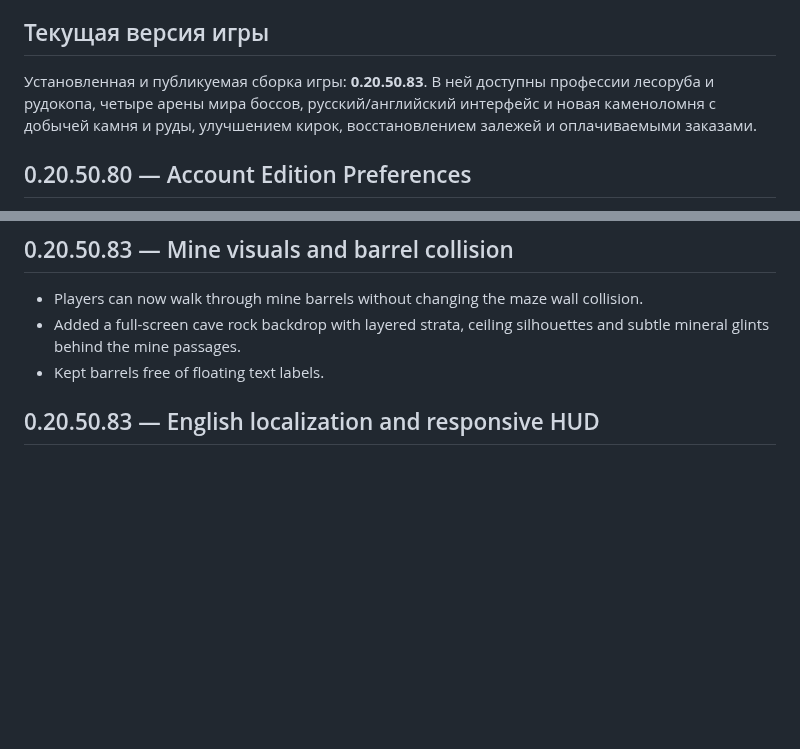
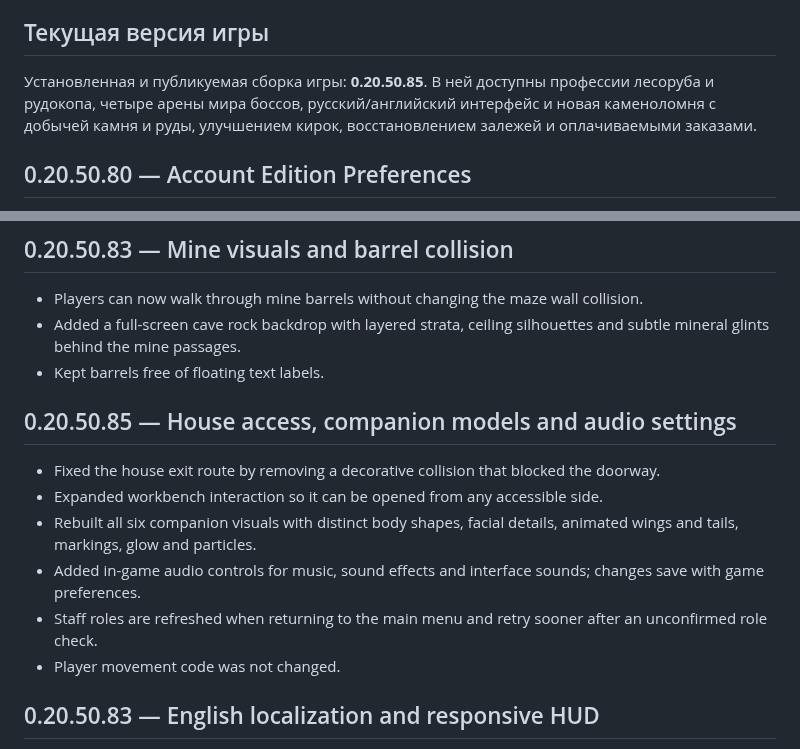
Before and after one commit to kisia319-cell/SkyRealm-PC-Launcher, a Markdown page: README.md, 2 parts joined by grey strips. Drawn GitHub-style; blank space fills up the shorter version.

Commit message:
Document SkyRealm 0.20.50.85 improvements

```diff
--- a/README.md
+++ b/README.md
@@ -13,7 +13,7 @@
 
 ## Текущая версия игры
 
-Установленная и публикуемая сборка игры: **0.20.50.83**. В ней доступны профессии лесоруба и рудокопа, четыре арены мира боссов, русский/английский интерфейс и новая каменоломня с добычей камня и руды, улучшением кирок, восстановлением залежей и оплачиваемыми заказами.
+Установленная и публикуемая сборка игры: **0.20.50.85**. В ней доступны профессии лесоруба и рудокопа, четыре арены мира боссов, русский/английский интерфейс и новая каменоломня с добычей камня и руды, улучшением кирок, восстановлением залежей и оплачиваемыми заказами.
 
 ## 0.20.50.80 — Account Edition Preferences
 
@@ -27,6 +27,15 @@
 - Players can now walk through mine barrels without changing the maze wall collision.
 - Added a full-screen cave rock backdrop with layered strata, ceiling silhouettes and subtle mineral glints behind the mine passages.
 - Kept barrels free of floating text labels.
+
+## 0.20.50.85 — House access, companion models and audio settings
+
+- Fixed the house exit route by removing a decorative collision that blocked the doorway.
+- Expanded workbench interaction so it can be opened from any accessible side.
+- Rebuilt all six companion visuals with distinct body shapes, facial details, animated wings and tails, markings, glow and particles.
+- Added in-game audio controls for music, sound effects and interface sounds; changes save with game preferences.
+- Staff roles are refreshed when returning to the main menu and retry sooner after an unconfirmed role check.
+- Player movement code was not changed.
 
 ## 0.20.50.83 — English localization and responsive HUD
 - Expanded English translations for menus, crafting, equipment, mods, cloud saves, professions and sea content.
```
